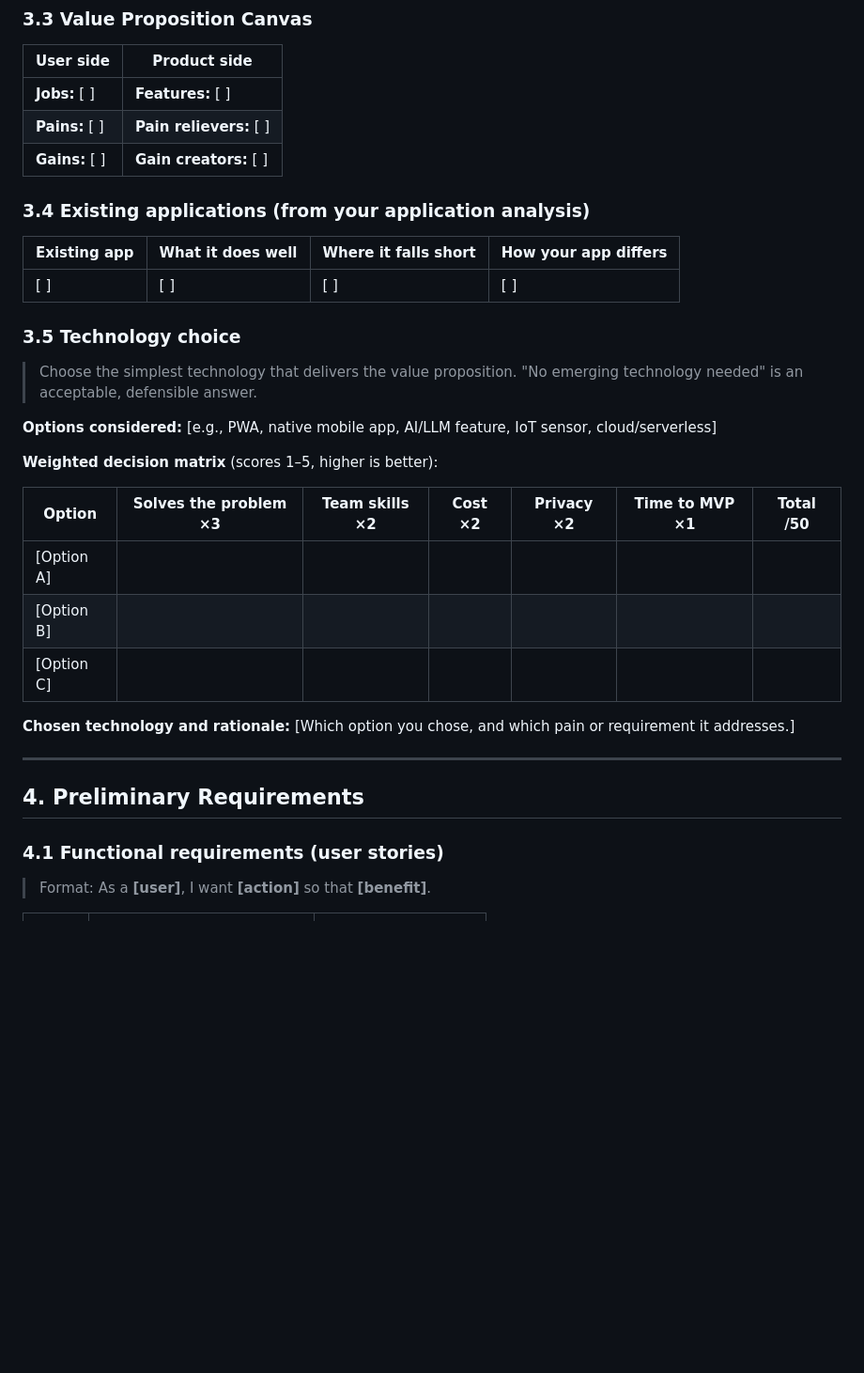
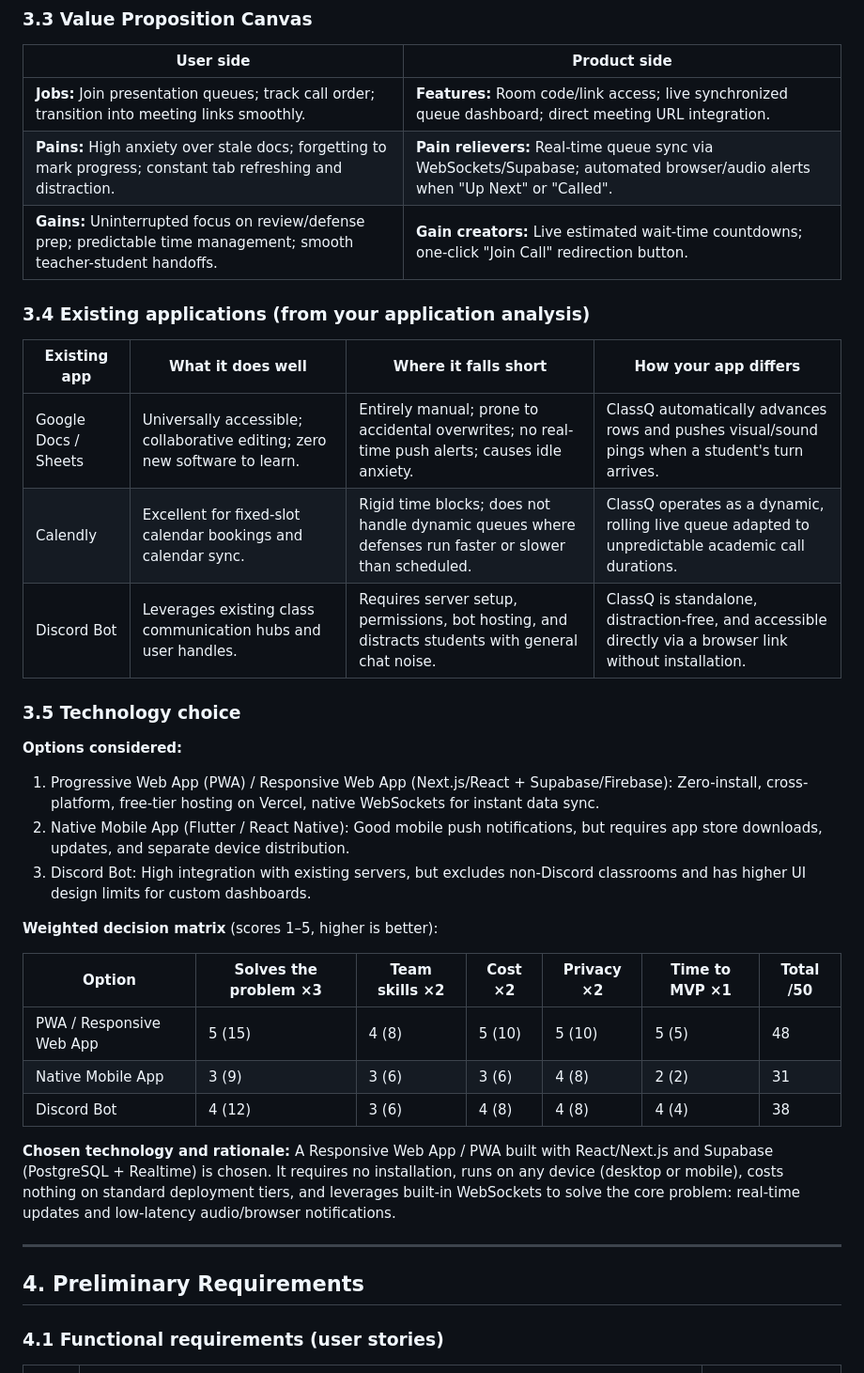
Before and after one commit to gianbonilla-IIT/BONILLA-CCC181, a Markdown page: README.md, the part around one of its changes. Shown at 94% size. Drawn GitHub-style; blank space fills up the shorter version.

```diff
--- a/README.md
+++ b/README.md
@@ -90,31 +88,34 @@ For **educators and students** who **conduct 1-on-1 defense sessions and consult
 
 | User side | Product side |
 |---|---|
-| **Jobs:** [ ] | **Features:** [ ] |
-| **Pains:** [ ] | **Pain relievers:** [ ] |
-| **Gains:** [ ] | **Gain creators:** [ ] |
+| **Jobs:** Join presentation queues; track call order; transition into meeting links smoothly. | **Features:** Room code/link access; live synchronized queue dashboard; direct meeting URL integration. |
+| **Pains:** High anxiety over stale docs; forgetting to mark progress; constant tab refreshing and distraction. | **Pain relievers:** Real-time queue sync via WebSockets/Supabase; automated browser/audio alerts when "Up Next" or "Called". |
+| **Gains:** Uninterrupted focus on review/defense prep; predictable time management; smooth teacher-student handoffs. | **Gain creators:** Live estimated wait-time countdowns; one-click "Join Call" redirection button. |
 
 ### 3.4 Existing applications (from your application analysis)
 
 | Existing app | What it does well | Where it falls short | How your app differs |
 |---|---|---|---|
-| [ ] | [ ] | [ ] | [ ] |
+| Google Docs / Sheets | Universally accessible; collaborative editing; zero new software to learn. | Entirely manual; prone to accidental overwrites; no real-time push alerts; causes idle anxiety. | ClassQ automatically advances rows and pushes visual/sound pings when a student's turn arrives. |
+| Calendly |Excellent for fixed-slot calendar bookings and calendar sync.| Rigid time blocks; does not handle dynamic queues where defenses run faster or slower than scheduled.| ClassQ operates as a dynamic, rolling live queue adapted to unpredictable academic call durations.|
+| Discord Bot |Leverages existing class communication hubs and user handles.| Requires server setup, permissions, bot hosting, and distracts students with general chat noise.| ClassQ is standalone, distraction-free, and accessible directly via a browser link without installation.|
 
 ### 3.5 Technology choice
 
-> Choose the simplest technology that delivers the value proposition. "No emerging technology needed" is an acceptable, defensible answer.
-
-**Options considered:** [e.g., PWA, native mobile app, AI/LLM feature, IoT sensor, cloud/serverless]
+**Options considered:**
+1. Progressive Web App (PWA) / Responsive Web App (Next.js/React + Supabase/Firebase): Zero-install, cross-platform, free-tier hosting on Vercel, native WebSockets for instant data sync.
+2. Native Mobile App (Flutter / React Native): Good mobile push notifications, but requires app store downloads, updates, and separate device distribution.
+3. Discord Bot: High integration with existing servers, but excludes non-Discord classrooms and has higher UI design limits for custom dashboards.
 
 **Weighted decision matrix** (scores 1–5, higher is better):
 
 | Option | Solves the problem ×3 | Team skills ×2 | Cost ×2 | Privacy ×2 | Time to MVP ×1 | Total /50 |
 |---|---|---|---|---|---|---|
-| [Option A] | | | | | | |
-| [Option B] | | | | | | |
-| [Option C] | | | | | | |
+| PWA / Responsive Web App | 5 (15) | 4 (8) | 5 (10) | 5 (10)  | 5 (5) | 48 |
+| Native Mobile App | 3 (9) | 3 (6) | 3 (6) | 4 (8) | 2 (2) | 31 |
+| Discord Bot | 4 (12) | 3 (6) |4 (8) | 4 (8) | 4 (4) | 38 |
 
-**Chosen technology and rationale:** [Which option you chose, and which pain or requirement it addresses.]
+**Chosen technology and rationale:** A Responsive Web App / PWA built with React/Next.js and Supabase (PostgreSQL + Realtime) is chosen. It requires no installation, runs on any device (desktop or mobile), costs nothing on standard deployment tiers, and leverages built-in WebSockets to solve the core problem: real-time updates and low-latency audio/browser notifications.
 
 ---
 
@@ -122,7 +123,5 @@ For **educators and students** who **conduct 1-on-1 defense sessions and consult
 
 ### 4.1 Functional requirements (user stories)
 
-> Format: As a **[user]**, I want **[action]** so that **[benefit]**.
-
 | ID | User story | Priority (MoSCoW) |
 |---|---|---|
```
Also changed, not shown: other parts of README.md (+16 -19 lines).
